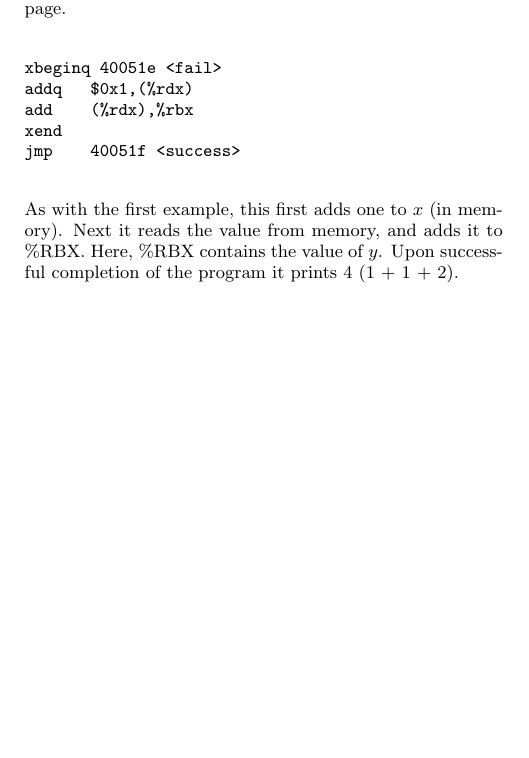
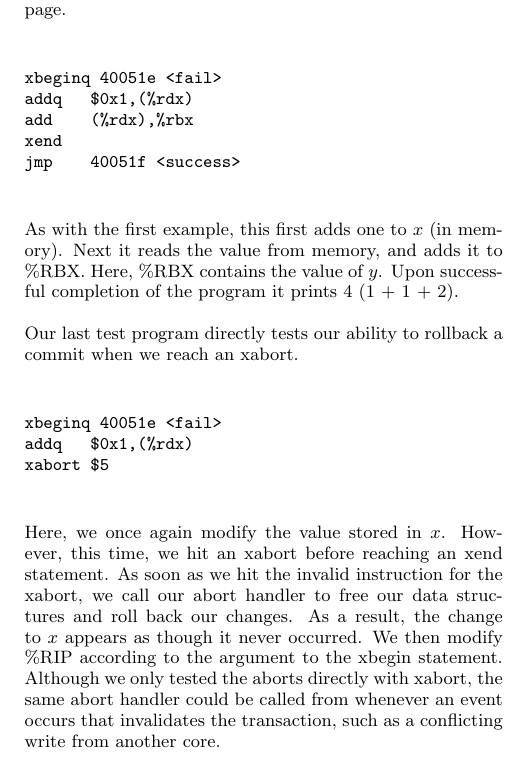
Before and after one commit to zbisch/palacios-tm-report, a LaTeX paper (transmem.tex): part of one column of page 5 of 7, cut so that both start at the same text, the shorter picture padded with empty space. Compiled offline with pdfLaTeX.

Commit message:
Added abort test words

```diff
--- a/transmem.tex
+++ b/transmem.tex
@@ -524,12 +524,29 @@ xend
 jmp    40051f <success>
 \end{verbatim}
 
-As with the first example, this first adds one to $x$ (in memory). Next it reads
-the value from memory, and adds it to \%RBX. Here, \%RBX contains the value of $y$.
-Upon successful completion of the program it prints $4$ ({1 + 1 + 2}).
+As with the first example, this first adds one to $x$ (in memory). Next it
+reads the value from memory, and adds it to \%RBX. Here, \%RBX contains the
+value of $y$.  Upon successful completion of the program it prints $4$ ({1 + 1
++ 2}).
 
 
-%% TODO: Abort example
+Our last test program directly tests our ability to rollback a commit when we
+reach an xabort.
+
+\begin{verbatim}
+xbeginq 40051e <fail>
+addq   $0x1,(%rdx)
+xabort $5
+\end{verbatim}
+
+Here, we once again modify the value stored in $x$. However, this time, we hit
+an xabort before reaching an xend statement.  As soon as we hit the invalid
+instruction for the xabort, we call our abort handler to free our data
+structures and roll back our changes. As a result, the change to $x$ appears as
+though it never occurred. We then modify \%RIP according to the argument to the
+xbegin statement. Although we only tested the aborts directly with xabort, the
+same abort handler could be called from whenever an event occurs that
+invalidates the transaction, such as a conflicting write from another core.
 
 \subsection{Current Assumptions}
 
```
